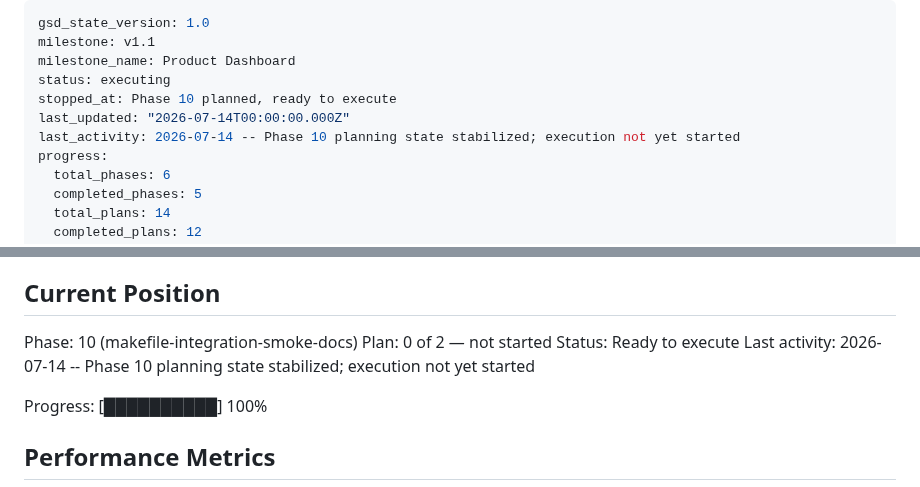
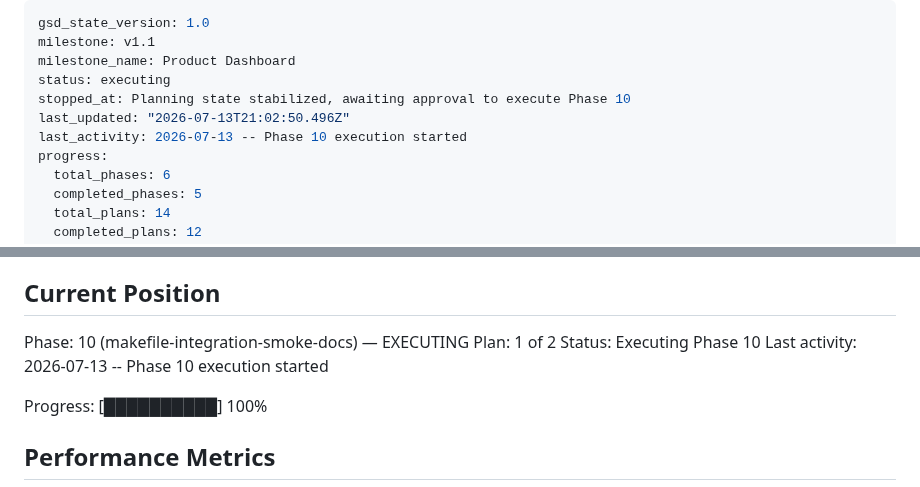
Before and after one commit to Dude775/k8s-launchpad, a Markdown page: .planning/STATE.md, 2 parts joined by grey strips. Rendered like a GitHub page.

Commit message:
update tracking after wave 1

```diff
--- a/.planning/STATE.md
+++ b/.planning/STATE.md
@@ -3,9 +3,9 @@ gsd_state_version: 1.0
 milestone: v1.1
 milestone_name: Product Dashboard
 status: executing
-stopped_at: Phase 10 planned, ready to execute
-last_updated: "2026-07-14T00:00:00.000Z"
-last_activity: 2026-07-14 -- Phase 10 planning state stabilized; execution not yet started
+stopped_at: Planning state stabilized, awaiting approval to execute Phase 10
+last_updated: "2026-07-13T21:02:50.496Z"
+last_activity: 2026-07-13 -- Phase 10 execution started
 progress:
   total_phases: 6
   completed_phases: 5
@@ -25,10 +25,10 @@ See: .planning/PROJECT.md (updated 2026-07-08)
 
 ## Current Position
 
-Phase: 10 (makefile-integration-smoke-docs)
-Plan: 0 of 2 — not started
-Status: Ready to execute
-Last activity: 2026-07-14 -- Phase 10 planning state stabilized; execution not yet started
+Phase: 10 (makefile-integration-smoke-docs) — EXECUTING
+Plan: 1 of 2
+Status: Executing Phase 10
+Last activity: 2026-07-13 -- Phase 10 execution started
 
 Progress: [██████████] 100%
 
```
Also changed, not shown: .planning/ROADMAP.md (+2 -2 lines).
